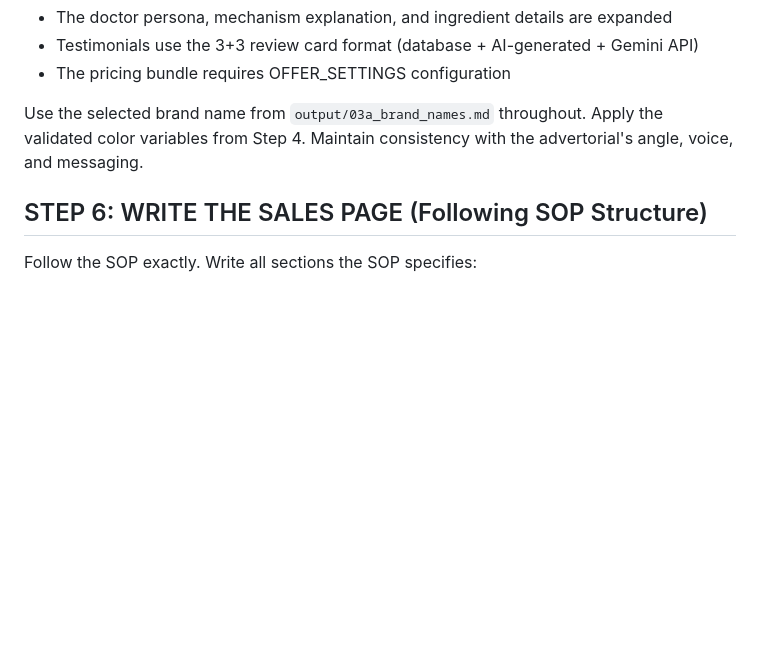
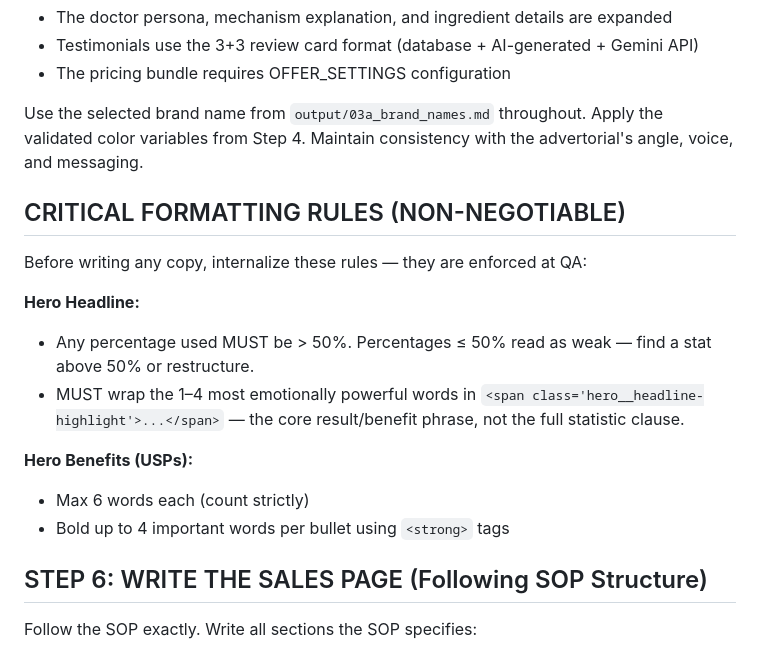
Before and after one commit to martijnbeeks/FunnelAgent, a Markdown page: skills/write-sales-page/SKILL.md, the part around the change. GitHub-like rendering; blank space fills up the shorter version.

```diff
--- a/skills/write-sales-page/SKILL.md
+++ b/skills/write-sales-page/SKILL.md
@@ -71,6 +71,18 @@ Follow the SOP's extraction steps exactly. The sales page uses the same strategi
 Use the selected brand name from `output/03a_brand_names.md` throughout.
 Apply the validated color variables from Step 4.
 Maintain consistency with the advertorial's angle, voice, and messaging.
+
+## CRITICAL FORMATTING RULES (NON-NEGOTIABLE)
+
+Before writing any copy, internalize these rules — they are enforced at QA:
+
+**Hero Headline:**
+- Any percentage used MUST be > 50%. Percentages ≤ 50% read as weak — find a stat above 50% or restructure.
+- MUST wrap the 1–4 most emotionally powerful words in `<span class='hero__headline-highlight'>...</span>` — the core result/benefit phrase, not the full statistic clause.
+
+**Hero Benefits (USPs):**
+- Max 6 words each (count strictly)
+- Bold up to 4 important words per bullet using `<strong>` tags
 
 ## STEP 6: WRITE THE SALES PAGE (Following SOP Structure)
 
```
Also changed, not shown: skill_content/PROMPT 5_1_ Sales Page Copywriting SOP.md (+15 -12 lines).
